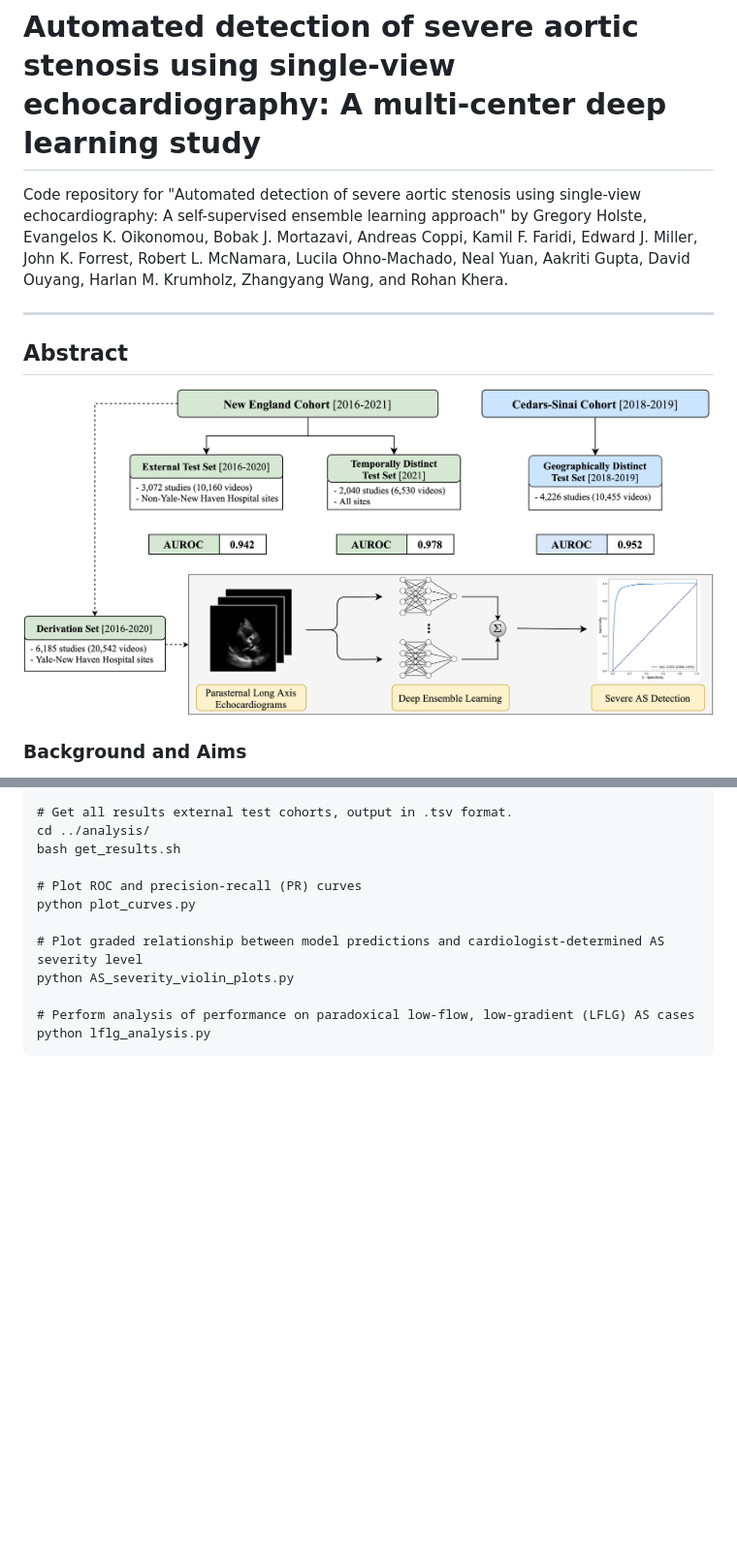
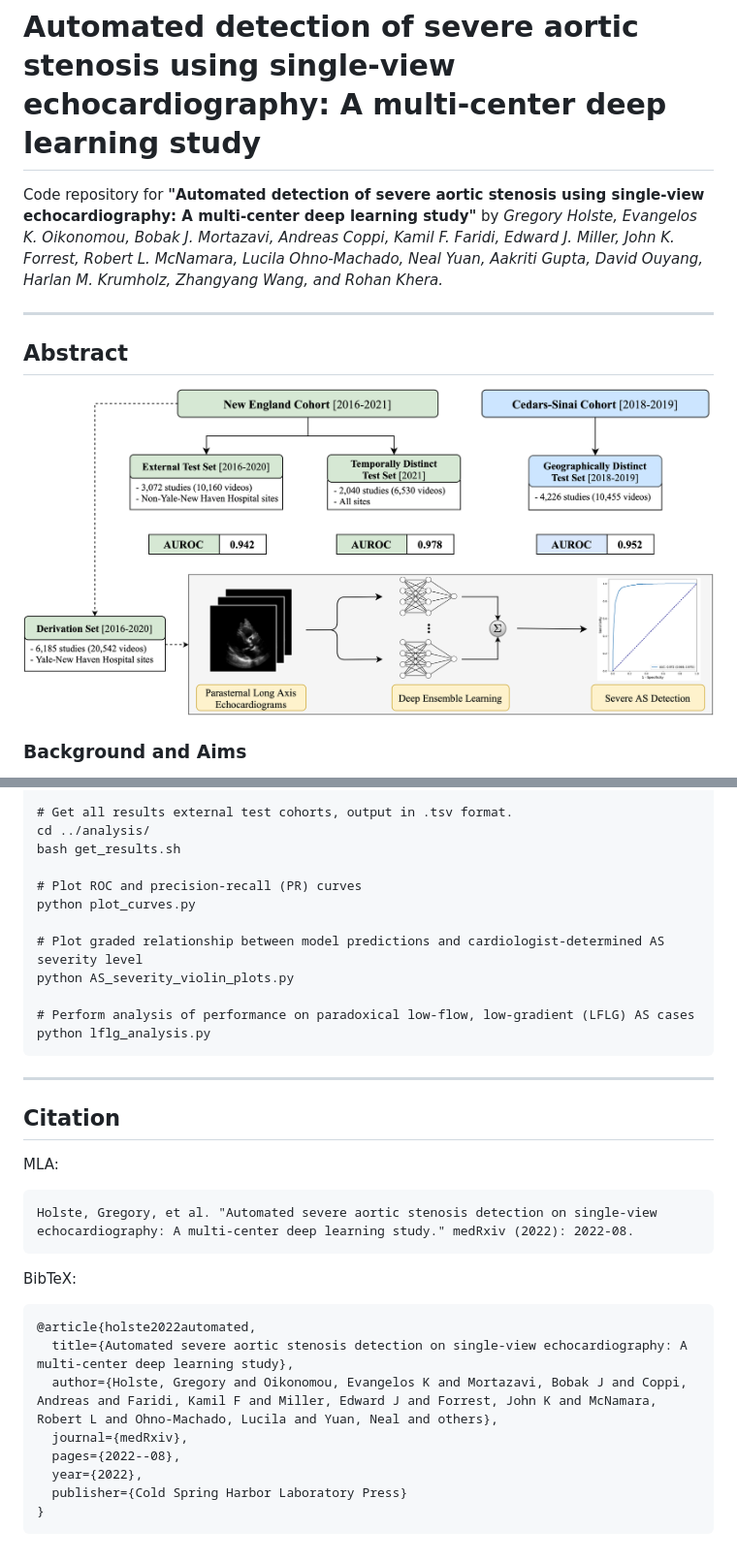
Before and after one commit to CarDS-Yale/echo-severe-AS, a Markdown page: README.md, 2 parts joined by grey strips. Shown: that part at 97% size. GitHub-like rendering; blank space fills up the shorter version.

````diff
--- a/README.md
+++ b/README.md
@@ -1,13 +1,13 @@
 # Automated detection of severe aortic stenosis using single-view echocardiography: A multi-center deep learning study
 
-Code repository for "Automated detection of severe aortic stenosis using single-view echocardiography: A self-supervised ensemble learning approach" by Gregory Holste, Evangelos K. Oikonomou, Bobak J. Mortazavi, Andreas Coppi, Kamil F. Faridi, Edward J. Miller, John K. Forrest, Robert L. McNamara, Lucila Ohno-Machado, Neal Yuan, Aakriti Gupta, David Ouyang, Harlan M. Krumholz, Zhangyang Wang, and Rohan Khera.
+Code repository for **"Automated detection of severe aortic stenosis using single-view echocardiography: A multi-center deep learning study"** by *Gregory Holste, Evangelos K. Oikonomou, Bobak J. Mortazavi, Andreas Coppi, Kamil F. Faridi, Edward J. Miller, John K. Forrest, Robert L. McNamara, Lucila Ohno-Machado, Neal Yuan, Aakriti Gupta, David Ouyang, Harlan M. Krumholz, Zhangyang Wang, and Rohan Khera.*
 
 -----
 
 ## Abstract
 
 <p align=center>
-    <img src=figs/ehj_graphical_abstract_v7.png height=500>
+    <img style='height: 100%; width: 100%; object-fit: contain' src=figs/ehj_graphical_abstract_v7.png>
 </p>
 
 ### Background and Aims
@@ -119,3 +119,24 @@ python AS_severity_violin_plots.py
 # Perform analysis of performance on paradoxical low-flow, low-gradient (LFLG) AS cases
 python lflg_analysis.py
 ```
+
+-----
+
+## Citation
+
+MLA:
+```
+Holste, Gregory, et al. "Automated severe aortic stenosis detection on single-view echocardiography: A multi-center deep learning study." medRxiv (2022): 2022-08.
+```
+
+BibTeX:
+```
+@article{holste2022automated,
+  title={Automated severe aortic stenosis detection on single-view echocardiography: A multi-center deep learning study},
+  author={Holste, Gregory and Oikonomou, Evangelos K and Mortazavi, Bobak J and Coppi, Andreas and Faridi, Kamil F and Miller, Edward J and Forrest, John K and McNamara, Robert L and Ohno-Machado, Lucila and Yuan, Neal and others},
+  journal={medRxiv},
+  pages={2022--08},
+  year={2022},
+  publisher={Cold Spring Harbor Laboratory Press}
+}
+```
````
